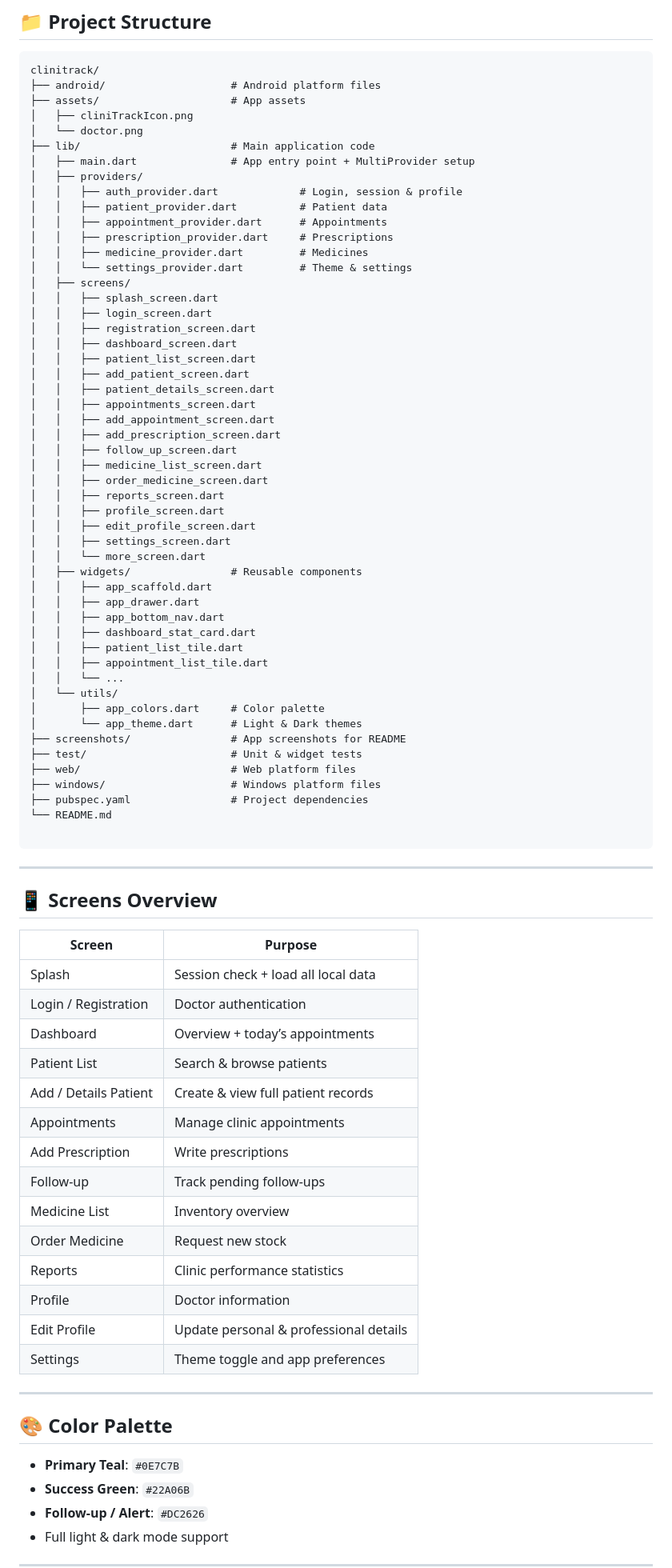
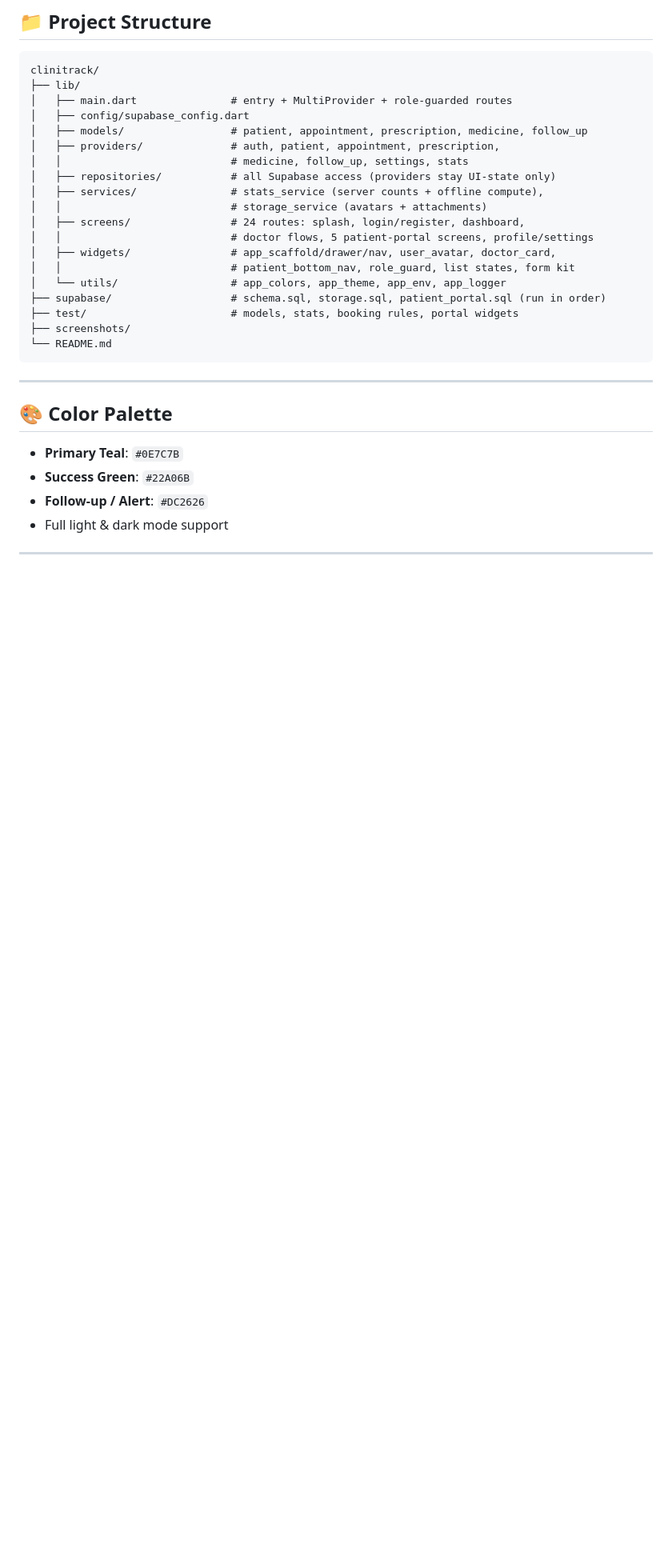
Before and after one commit to ishfak-akbar/clinitrack, a Markdown page: README.md, the part around one of its changes. Shown at 80% size. GitHub-like rendering; blank space fills up the shorter version.

Commit message:
docs: rewrite README for the real app (roles, Supabase setup, tests, signing)

````diff
--- a/README.md
+++ b/README.md
@@ -141,77 +136,25 @@ flutter run
 
 ```text
 clinitrack/
-├── android/                    # Android platform files
-├── assets/                     # App assets
-│   ├── cliniTrackIcon.png
-│   └── doctor.png
-├── lib/                        # Main application code
-│   ├── main.dart               # App entry point + MultiProvider setup
-│   ├── providers/
-│   │   ├── auth_provider.dart             # Login, session & profile
-│   │   ├── patient_provider.dart          # Patient data
-│   │   ├── appointment_provider.dart      # Appointments
-│   │   ├── prescription_provider.dart     # Prescriptions
-│   │   ├── medicine_provider.dart         # Medicines
-│   │   └── settings_provider.dart         # Theme & settings
-│   ├── screens/
-│   │   ├── splash_screen.dart
-│   │   ├── login_screen.dart
-│   │   ├── registration_screen.dart
-│   │   ├── dashboard_screen.dart
-│   │   ├── patient_list_screen.dart
-│   │   ├── add_patient_screen.dart
-│   │   ├── patient_details_screen.dart
-│   │   ├── appointments_screen.dart
-│   │   ├── add_appointment_screen.dart
-│   │   ├── add_prescription_screen.dart
-│   │   ├── follow_up_screen.dart
-│   │   ├── medicine_list_screen.dart
-│   │   ├── order_medicine_screen.dart
-│   │   ├── reports_screen.dart
-│   │   ├── profile_screen.dart
-│   │   ├── edit_profile_screen.dart
-│   │   ├── settings_screen.dart
-│   │   └── more_screen.dart
-│   ├── widgets/                # Reusable components
-│   │   ├── app_scaffold.dart
-│   │   ├── app_drawer.dart
-│   │   ├── app_bottom_nav.dart
-│   │   ├── dashboard_stat_card.dart
-│   │   ├── patient_list_tile.dart
-│   │   ├── appointment_list_tile.dart
-│   │   └── ...
-│   └── utils/
-│       ├── app_colors.dart     # Color palette
-│       └── app_theme.dart      # Light & Dark themes
-├── screenshots/                # App screenshots for README
-├── test/                       # Unit & widget tests
-├── web/                        # Web platform files
-├── windows/                    # Windows platform files
-├── pubspec.yaml                # Project dependencies
+├── lib/
+│   ├── main.dart               # entry + MultiProvider + role-guarded routes
+│   ├── config/supabase_config.dart
+│   ├── models/                 # patient, appointment, prescription, medicine, follow_up
+│   ├── providers/              # auth, patient, appointment, prescription,
+│   │                           # medicine, follow_up, settings, stats
+│   ├── repositories/           # all Supabase access (providers stay UI-state only)
+│   ├── services/               # stats_service (server counts + offline compute),
+│   │                           # storage_service (avatars + attachments)
+│   ├── screens/                # 24 routes: splash, login/register, dashboard,
+│   │                           # doctor flows, 5 patient-portal screens, profile/settings
+│   ├── widgets/                # app_scaffold/drawer/nav, user_avatar, doctor_card,
+│   │                           # patient_bottom_nav, role_guard, list states, form kit
+│   └── utils/                  # app_colors, app_theme, app_env, app_logger
+├── supabase/                   # schema.sql, storage.sql, patient_portal.sql (run in order)
+├── test/                       # models, stats, booking rules, portal widgets
+├── screenshots/
 └── README.md
-
 ```
----
-
-## 📱 Screens Overview
-
-| Screen                | Purpose                                      |
-|-----------------------|----------------------------------------------|
-| Splash                | Session check + load all local data          |
-| Login / Registration  | Doctor authentication                        |
-| Dashboard             | Overview + today’s appointments              |
-| Patient List          | Search & browse patients                     |
-| Add / Details Patient | Create & view full patient records           |
-| Appointments          | Manage clinic appointments                   |
-| Add Prescription      | Write prescriptions                          |
-| Follow-up             | Track pending follow-ups                     |
-| Medicine List         | Inventory overview                           |
-| Order Medicine        | Request new stock                            |
-| Reports               | Clinic performance statistics                |
-| Profile               | Doctor information                           |
-| Edit Profile          | Update personal & professional details       |
-| Settings              | Theme toggle and app preferences             |
 
 ---
 
````
Also changed, not shown: other parts of README.md (+67 -89 lines).
